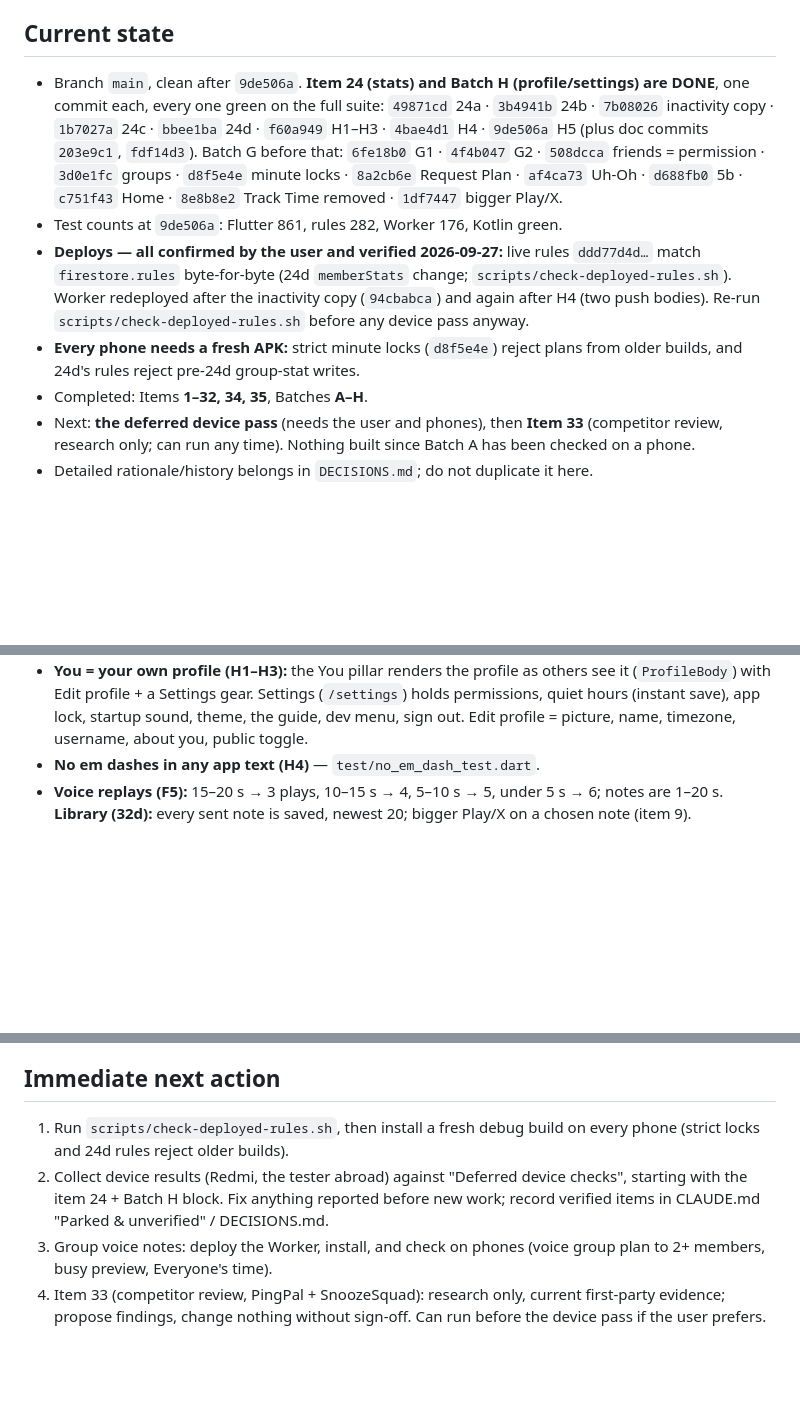
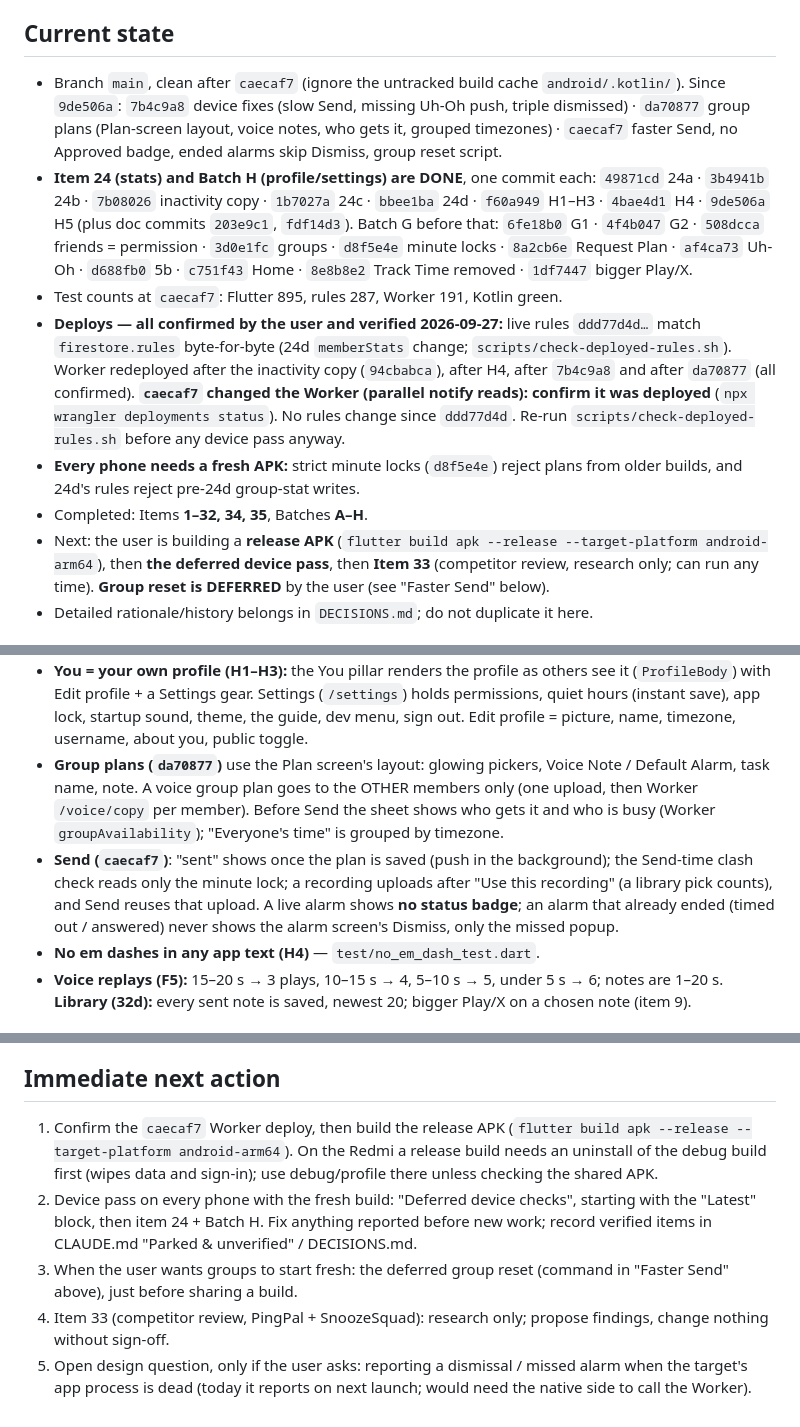
Before and after one commit to RedWaffle007/time-app, a Markdown page: handoff.md, 3 parts joined by grey strips. GitHub-like rendering; blank space fills up the shorter version.

Commit message:
Handoff: device fixes, group voice notes, faster Send

```diff
--- a/handoff.md
+++ b/handoff.md
@@ -48,27 +48,35 @@
 
 ## Current state
 
-- Branch `main`, clean after `9de506a`. **Item 24 (stats) and Batch H
-  (profile/settings) are DONE**, one commit each, every one green on the full
-  suite: `49871cd` 24a · `3b4941b` 24b · `7b08026` inactivity copy ·
+- Branch `main`, clean after `caecaf7` (ignore the untracked build cache
+  `android/.kotlin/`). Since `9de506a`: `7b4c9a8` device fixes (slow Send,
+  missing Uh-Oh push, triple dismissed) · `da70877` group plans (Plan-screen
+  layout, voice notes, who gets it, grouped timezones) · `caecaf7` faster
+  Send, no Approved badge, ended alarms skip Dismiss, group reset script.
+- **Item 24 (stats) and Batch H (profile/settings) are DONE**, one commit
+  each: `49871cd` 24a · `3b4941b` 24b · `7b08026` inactivity copy ·
   `1b7027a` 24c · `bbee1ba` 24d · `f60a949` H1–H3 · `4bae4d1` H4 · `9de506a`
   H5 (plus doc commits `203e9c1`, `fdf14d3`). Batch G before that:
   `6fe18b0` G1 · `4f4b047` G2 · `508dcca` friends = permission · `3d0e1fc`
   groups · `d8f5e4e` minute locks · `8a2cb6e` Request Plan · `af4ca73` Uh-Oh
   · `d688fb0` 5b · `c751f43` Home · `8e8b8e2` Track Time removed ·
   `1df7447` bigger Play/X.
-- Test counts at `9de506a`: Flutter 861, rules 282, Worker 176, Kotlin green.
+- Test counts at `caecaf7`: Flutter 895, rules 287, Worker 191, Kotlin green.
 - **Deploys — all confirmed by the user and verified 2026-09-27:** live rules
   `ddd77d4d…` match `firestore.rules` byte-for-byte (24d `memberStats`
   change; `scripts/check-deployed-rules.sh`). Worker redeployed after the
-  inactivity copy (`94cbabca`) and again after H4 (two push bodies). Re-run
-  `scripts/check-deployed-rules.sh` before any device pass anyway.
+  inactivity copy (`94cbabca`), after H4, after `7b4c9a8` and after
+  `da70877` (all confirmed). **`caecaf7` changed the Worker (parallel notify
+  reads): confirm it was deployed** (`npx wrangler deployments status`).
+  No rules change since `ddd77d4d`. Re-run `scripts/check-deployed-rules.sh`
+  before any device pass anyway.
 - **Every phone needs a fresh APK:** strict minute locks (`d8f5e4e`) reject
   plans from older builds, and 24d's rules reject pre-24d group-stat writes.
 - Completed: Items **1–32, 34, 35**, Batches **A–H**.
-- Next: **the deferred device pass** (needs the user and phones), then
-  **Item 33** (competitor review, research only; can run any time). Nothing
-  built since Batch A has been checked on a phone.
+- Next: the user is building a **release APK** (`flutter build apk
+  --release --target-platform android-arm64`), then **the deferred device
+  pass**, then **Item 33** (competitor review, research only; can run any
+  time). **Group reset is DEFERRED** by the user (see "Faster Send" below).
 - Detailed rationale/history belongs in `DECISIONS.md`; do not duplicate it here.
 
 ## Product model now (2026-09-27 — read before touching planning or alarms)
@@ -117,6 +125,17 @@
   Settings (`/settings`) holds permissions, quiet hours (instant save), app
   lock, startup sound, theme, the guide, dev menu, sign out. Edit profile =
   picture, name, timezone, username, about you, public toggle.
+- **Group plans (`da70877`)** use the Plan screen's layout: glowing pickers,
+  Voice Note / Default Alarm, task name, note. A voice group plan goes to the
+  OTHER members only (one upload, then Worker `/voice/copy` per member).
+  Before Send the sheet shows who gets it and who is busy (Worker
+  `groupAvailability`); "Everyone's time" is grouped by timezone.
+- **Send (`caecaf7`)**: "sent" shows once the plan is saved (push in the
+  background); the Send-time clash check reads only the minute lock; a
+  recording uploads after "Use this recording" (a library pick counts), and
+  Send reuses that upload. A live alarm shows **no status badge**; an alarm
+  that already ended (timed out / answered) never shows the alarm screen's
+  Dismiss, only the missed popup.
 - **No em dashes in any app text (H4)** — `test/no_em_dash_test.dart`.
 - **Voice replays (F5):** 15–20 s → 3 plays, 10–15 s → 4, 5–10 s → 5,
   under 5 s → 6; notes are 1–20 s. **Library (32d):** every sent note is
@@ -628,14 +655,18 @@ builds can still create groups.
 
 ## Immediate next action
 
-1. Run `scripts/check-deployed-rules.sh`, then install a fresh debug build on
-   every phone (strict locks and 24d rules reject older builds).
-2. Collect device results (Redmi, the tester abroad) against "Deferred device
-   checks", starting with the item 24 + Batch H block. Fix anything reported
-   before new work; record verified items in CLAUDE.md "Parked &
+1. Confirm the `caecaf7` Worker deploy, then build the release APK
+   (`flutter build apk --release --target-platform android-arm64`). On the
+   Redmi a release build needs an uninstall of the debug build first (wipes
+   data and sign-in); use debug/profile there unless checking the shared APK.
+2. Device pass on every phone with the fresh build: "Deferred device checks",
+   starting with the "Latest" block, then item 24 + Batch H. Fix anything
+   reported before new work; record verified items in CLAUDE.md "Parked &
    unverified" / DECISIONS.md.
-3. Group voice notes: deploy the Worker, install, and check on phones
-   (voice group plan to 2+ members, busy preview, Everyone's time).
-4. Item 33 (competitor review, PingPal + SnoozeSquad): research only,
-   current first-party evidence; propose findings, change nothing without
-   sign-off. Can run before the device pass if the user prefers.
+3. When the user wants groups to start fresh: the deferred group reset
+   (command in "Faster Send" above), just before sharing a build.
+4. Item 33 (competitor review, PingPal + SnoozeSquad): research only;
+   propose findings, change nothing without sign-off.
+5. Open design question, only if the user asks: reporting a dismissal /
+   missed alarm when the target's app process is dead (today it reports on
+   next launch; would need the native side to call the Worker).
```
Also changed, not shown: other parts of handoff.md (+10 -2 lines).
